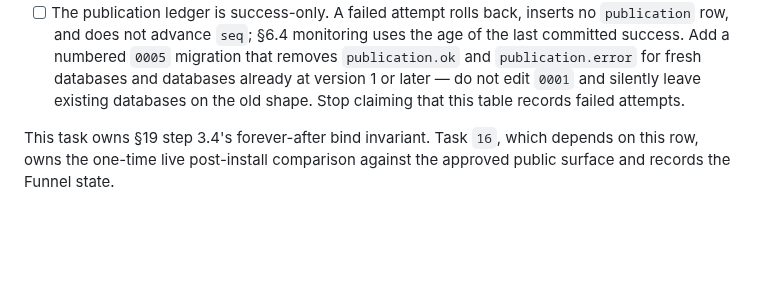
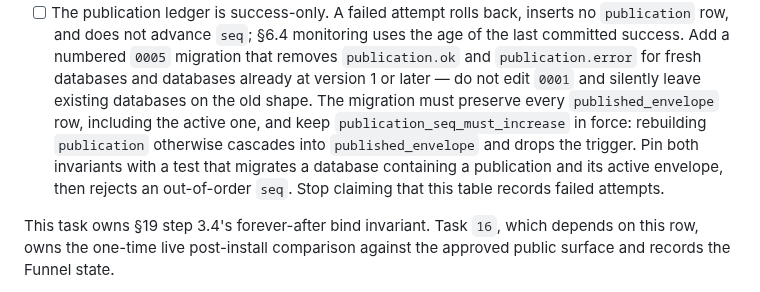
Before and after one commit to orzzzl/networth, a Markdown page: tasks/README.md, the part around the change. Rendered like a GitHub page; blank space fills up the shorter version.

Commit message:
Board: pin task 20 migration invariants

```diff
--- a/tasks/README.md
+++ b/tasks/README.md
@@ -2142,7 +2142,12 @@ re-encrypting**.
       last committed success. Add a numbered `0005` migration that removes
       `publication.ok` and `publication.error` for fresh databases and databases already
       at version 1 or later — do not edit `0001` and silently leave existing databases on
-      the old shape. Stop claiming that this table records failed attempts.
+      the old shape. The migration must preserve every `published_envelope` row, including
+      the active one, and keep `publication_seq_must_increase` in force: rebuilding
+      `publication` otherwise cascades into `published_envelope` and drops the trigger.
+      Pin both invariants with a test that migrates a database containing a publication
+      and its active envelope, then rejects an out-of-order `seq`. Stop claiming that this
+      table records failed attempts.
 
 This task owns §19 step 3.4's forever-after bind invariant. Task `16`, which depends on
 this row, owns the one-time live post-install comparison against the approved public
```
